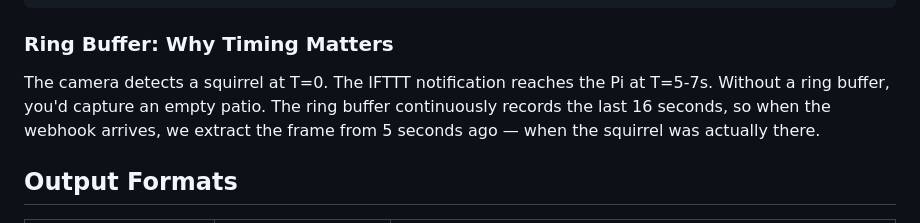
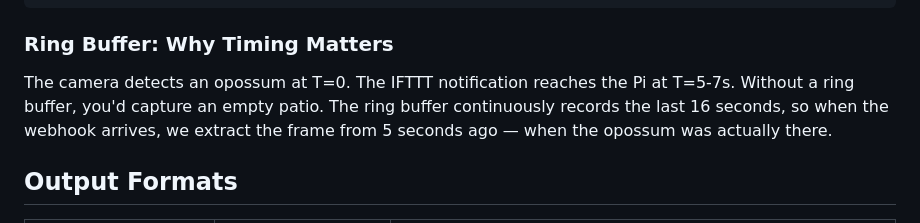
Before and after one commit to CleverTrou/depth-camera, a Markdown page: README.md, the part around the change. Drawn GitHub-style.

Commit message:
Use opossum as the example animal throughout
Co-Authored-By: Claude Sonnet 4.6 <noreply@anthropic.com>

```diff
--- a/README.md
+++ b/README.md
@@ -56,10 +56,10 @@ Browse the results in a web gallery on your phone or laptop.
 
 ### Ring Buffer: Why Timing Matters
 
-The camera detects a squirrel at T=0. The IFTTT notification reaches the Pi
+The camera detects an opossum at T=0. The IFTTT notification reaches the Pi
 at T=5-7s. Without a ring buffer, you'd capture an empty patio. The ring
 buffer continuously records the last 16 seconds, so when the webhook arrives,
-we extract the frame from 5 seconds ago — when the squirrel was actually there.
+we extract the frame from 5 seconds ago — when the opossum was actually there.
 
 ## Output Formats
 
```
